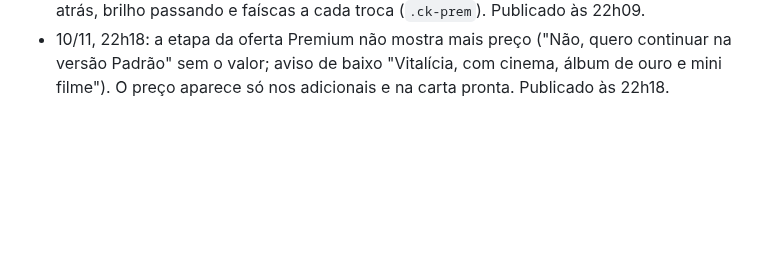
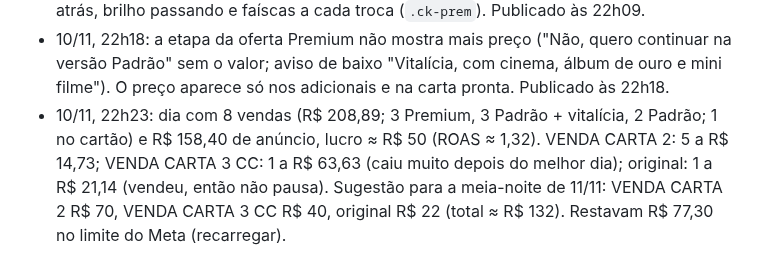
Before and after one commit to gustbeni/carta-com-proposito, a Markdown page: CLAUDE.md, the part around the change. GitHub-like rendering; blank space fills up the shorter version.

Commit message:
Anota o fechamento de 10/11 [skip netlify]
Co-Authored-By: Claude Opus 5.5 <noreply@anthropic.com>
Claude-Session: https://claude.ai/code/session_01LYePSzb7HMuQM6BRFnq8LY

```diff
--- a/CLAUDE.md
+++ b/CLAUDE.md
@@ -171,3 +171,4 @@ Abra o `public/index.html` gerado no navegador e use "Ver prévia carta Premium"
 - 10/11, 22h10: publicado o topo novo da tela de pagamento (`checkoutView`, classes `ck-`): "Sua carta para <nome> está pronta", miniatura com o nome em ouro e a 1ª polaroide (ou o selo, sem foto), "Pronta para enviar", lista "Vai tudo nela" que muda com o pacote e os adicionais (Padrão sem vitalícia mostra "Fica no ar por 1 mês") e 3 selos (chega na hora, edite por 7 dias, 7 dias de garantia). Botão "Finalizar minha carta · R$ X" (fotos da miniatura 50% maiores desde 22h15); e-mail, "Não tenho e-mail" e WhatsApp iguais a antes. Motivo: o funil de 10/11 mostrou que ≈ 7 em 10 desistiam na tela de pagamento. Dia 10/11 até 21h51: 8 vendas, R$ 208,89.
 - 10/11, 22h15: na miniatura da tela de pagamento as fotos da carta passam uma a uma a cada 2,6 s (`slideCheckout`, `.ck-show`); no Premium com moldura de ouro, luz pulsando atrás, brilho passando e faíscas a cada troca (`.ck-prem`). Publicado às 22h09.
 - 10/11, 22h18: a etapa da oferta Premium não mostra mais preço ("Não, quero continuar na versão Padrão" sem o valor; aviso de baixo "Vitalícia, com cinema, álbum de ouro e mini filme"). O preço aparece só nos adicionais e na carta pronta. Publicado às 22h18.
+- 10/11, 22h23: dia com 8 vendas (R$ 208,89; 3 Premium, 3 Padrão + vitalícia, 2 Padrão; 1 no cartão) e R$ 158,40 de anúncio, lucro ≈ R$ 50 (ROAS ≈ 1,32). VENDA CARTA 2: 5 a R$ 14,73; VENDA CARTA 3 CC: 1 a R$ 63,63 (caiu muito depois do melhor dia); original: 1 a R$ 21,14 (vendeu, então não pausa). Sugestão para a meia-noite de 11/11: VENDA CARTA 2 R$ 70, VENDA CARTA 3 CC R$ 40, original R$ 22 (total ≈ R$ 132). Restavam R$ 77,30 no limite do Meta (recarregar).
```
